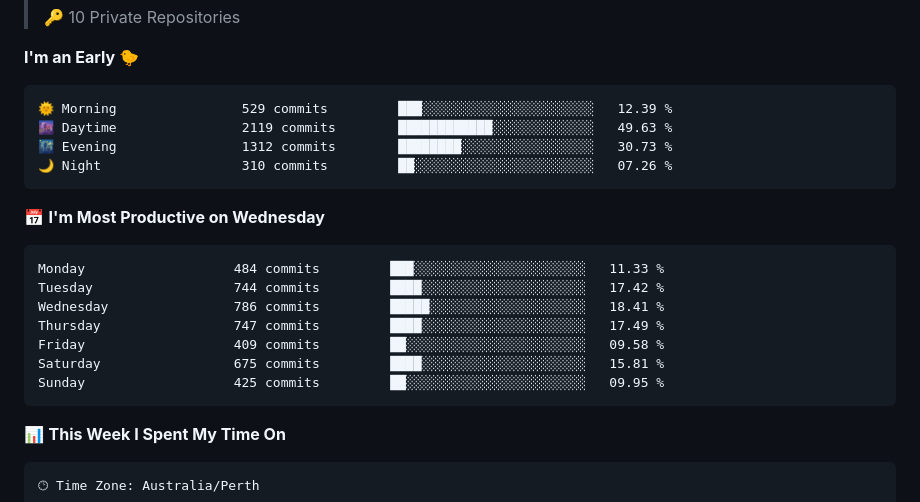
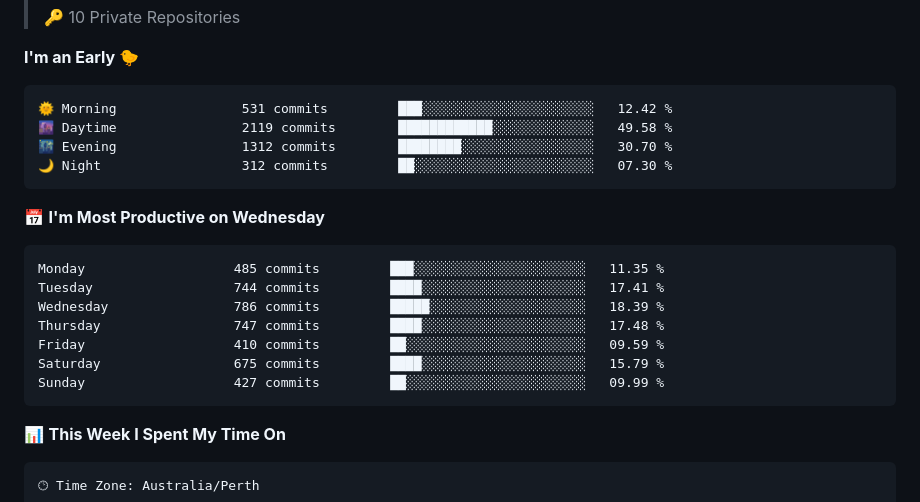
Before and after one commit to Karl-Sue/Karl-Sue, a Markdown page: README.md, the part around one of its changes. Rendered like a GitHub page.

Commit message:
Updated with Dev Metrics

````diff
--- a/README.md
+++ b/README.md
@@ -94,21 +94,21 @@
 **I'm an Early 🐤**
 
 ```text
-🌞 Morning                529 commits         ███░░░░░░░░░░░░░░░░░░░░░░   12.39 %
-🌆 Daytime                2119 commits        ████████████░░░░░░░░░░░░░   49.63 %
-🌃 Evening                1312 commits        ████████░░░░░░░░░░░░░░░░░   30.73 %
-🌙 Night                  310 commits         ██░░░░░░░░░░░░░░░░░░░░░░░   07.26 %
+🌞 Morning                531 commits         ███░░░░░░░░░░░░░░░░░░░░░░   12.42 %
+🌆 Daytime                2119 commits        ████████████░░░░░░░░░░░░░   49.58 %
+🌃 Evening                1312 commits        ████████░░░░░░░░░░░░░░░░░   30.70 %
+🌙 Night                  312 commits         ██░░░░░░░░░░░░░░░░░░░░░░░   07.30 %
 ```
 📅 **I'm Most Productive on Wednesday**
 
 ```text
-Monday                   484 commits         ███░░░░░░░░░░░░░░░░░░░░░░   11.33 %
-Tuesday                  744 commits         ████░░░░░░░░░░░░░░░░░░░░░   17.42 %
-Wednesday                786 commits         █████░░░░░░░░░░░░░░░░░░░░   18.41 %
-Thursday                 747 commits         ████░░░░░░░░░░░░░░░░░░░░░   17.49 %
-Friday                   409 commits         ██░░░░░░░░░░░░░░░░░░░░░░░   09.58 %
-Saturday                 675 commits         ████░░░░░░░░░░░░░░░░░░░░░   15.81 %
-Sunday                   425 commits         ██░░░░░░░░░░░░░░░░░░░░░░░   09.95 %
+Monday                   485 commits         ███░░░░░░░░░░░░░░░░░░░░░░   11.35 %
+Tuesday                  744 commits         ████░░░░░░░░░░░░░░░░░░░░░   17.41 %
+Wednesday                786 commits         █████░░░░░░░░░░░░░░░░░░░░   18.39 %
+Thursday                 747 commits         ████░░░░░░░░░░░░░░░░░░░░░   17.48 %
+Friday                   410 commits         ██░░░░░░░░░░░░░░░░░░░░░░░   09.59 %
+Saturday                 675 commits         ████░░░░░░░░░░░░░░░░░░░░░   15.79 %
+Sunday                   427 commits         ██░░░░░░░░░░░░░░░░░░░░░░░   09.99 %
 ```
 
 
````
Also changed, not shown: other parts of README.md (+1 -1 lines), assets/bar_graph.png.
